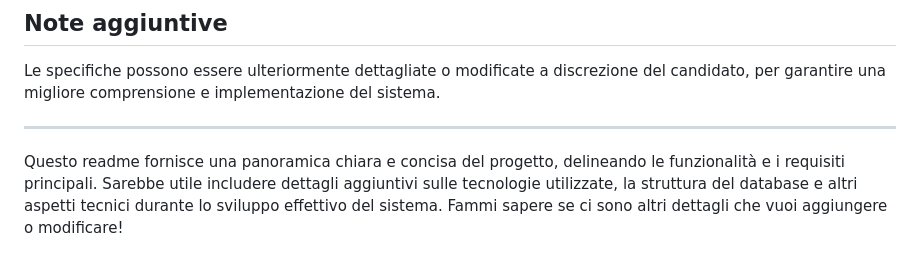
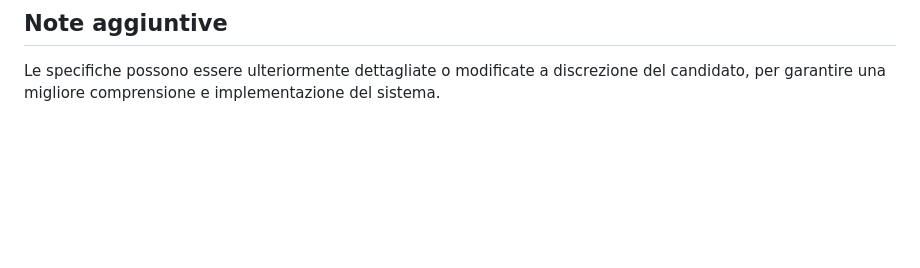
Before and after one commit to micheleguidaa/SiwFood, a Markdown page: README.md, the part around the change. Rendered like a GitHub page; blank space fills up the shorter version.

```diff
--- a/README.md
+++ b/README.md
@@ -77,7 +77,3 @@ Questo progetto ha lo scopo di progettare e implementare un sistema informativo
 
 ## Note aggiuntive
 Le specifiche possono essere ulteriormente dettagliate o modificate a discrezione del candidato, per garantire una migliore comprensione e implementazione del sistema.
-
----
-
-Questo readme fornisce una panoramica chiara e concisa del progetto, delineando le funzionalità e i requisiti principali. Sarebbe utile includere dettagli aggiuntivi sulle tecnologie utilizzate, la struttura del database e altri aspetti tecnici durante lo sviluppo effettivo del sistema. Fammi sapere se ci sono altri dettagli che vuoi aggiungere o modificare!
```
